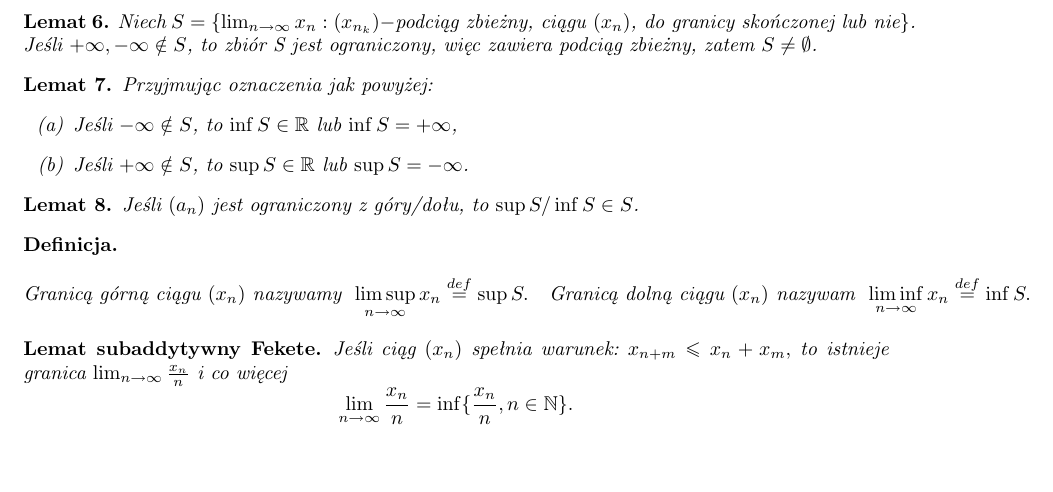
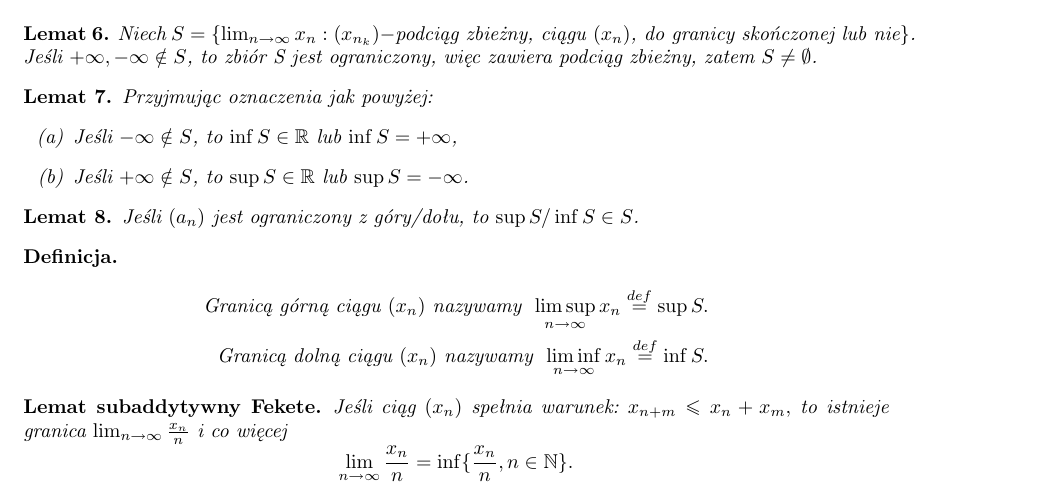
Before and after one commit to Maher-Szalal-Chasz-Baz/Analiza, a LaTeX document (twierdzenia.tex): part of page 2 of 2, cut so that both start at the same text, the shorter picture padded with empty space. Compiled offline with pdfLaTeX.

Commit message:
poprawka do 28.10 (2)

```diff
--- a/twierdzenia.tex
+++ b/twierdzenia.tex
@@ -143,10 +143,10 @@ Przyjmując oznaczenia jak powyżej:
 \end{lemma}
 
 \begin{definition} %granica górna i dolna
-    \begin{flalign*}
-        \text{Granicą górną ciągu $(x_n)$ nazywamy}\enspace \lis{x_n}\stackrel{def}{=}\sup{S}.\quad
-        \text{Granicą dolną ciągu $(x_n)$ nazywam}\enspace \lii{x_n}\stackrel{def}{=}\inf{S}.
-    \end{flalign*}
+    \begin{align*}
+        \text{Granicą górną ciągu $(x_n)$ nazywamy}\enspace \lis{x_n}\stackrel{def}{=}\sup{S}.\\
+        \text{Granicą dolną ciągu $(x_n)$ nazywamy}\enspace \lii{x_n}\stackrel{def}{=}\inf{S}.
+    \end{align*}
 \end{definition}
 
 \begin{fekete} %Fekete
```
Also changed, not shown: twierdzenia.pdf.
